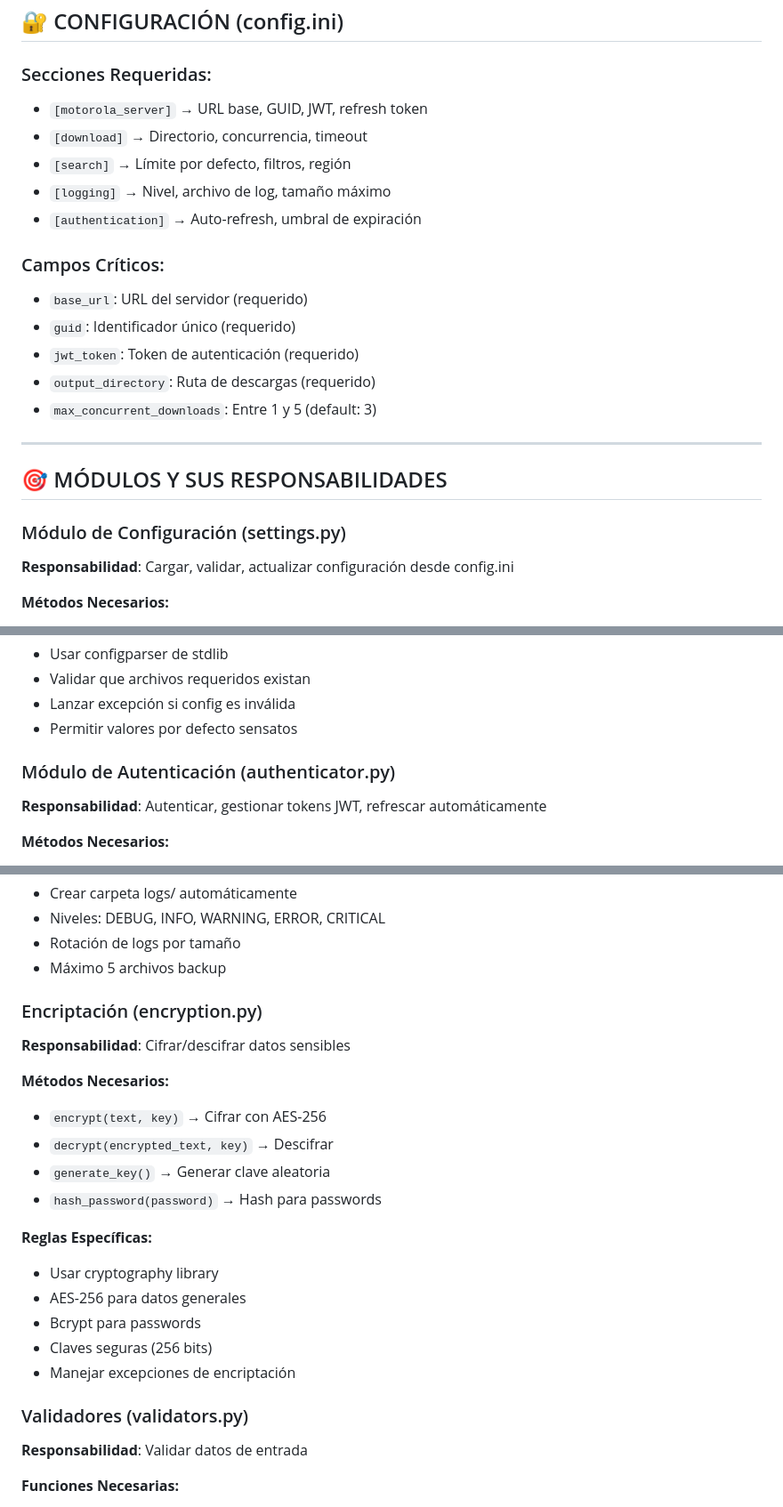
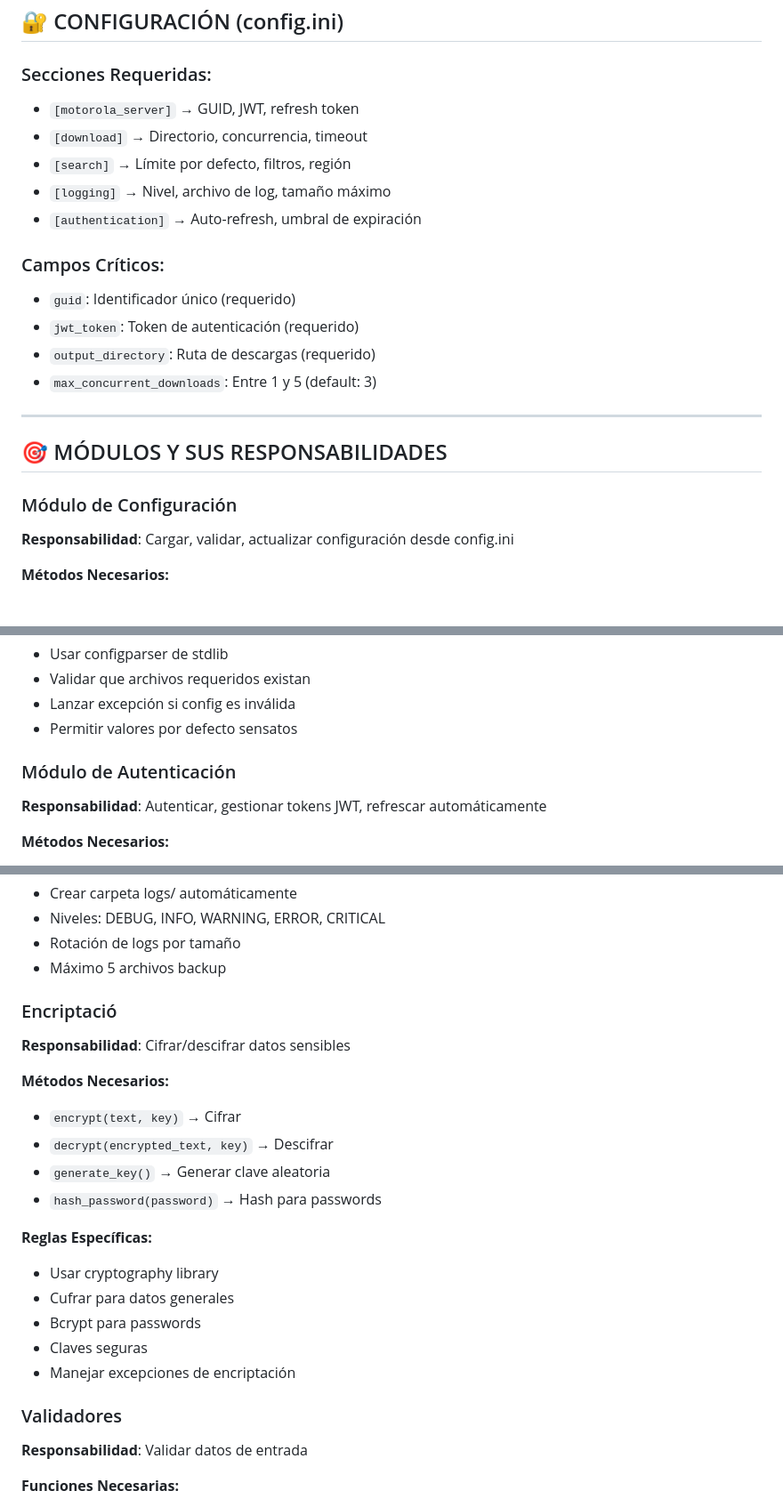
Before and after one commit to Uaemextop/huawei-hg8145v5, a Markdown page: copilot_rules_final.md, 3 parts joined by grey strips. Shown at 89% size. GitHub-like rendering.

```diff
--- a/copilot_rules_final.md
+++ b/copilot_rules_final.md
@@ -136,14 +136,13 @@ def authenticate(self, guid: str, password: str) -> bool:
 ## 🔐 CONFIGURACIÓN (config.ini)
 
 ### Secciones Requeridas:
-- `[motorola_server]` → URL base, GUID, JWT, refresh token
+- `[motorola_server]` → GUID, JWT, refresh token
 - `[download]` → Directorio, concurrencia, timeout
 - `[search]` → Límite por defecto, filtros, región
 - `[logging]` → Nivel, archivo de log, tamaño máximo
 - `[authentication]` → Auto-refresh, umbral de expiración
 
 ### Campos Críticos:
-- `base_url`: URL del servidor (requerido)
 - `guid`: Identificador único (requerido)
 - `jwt_token`: Token de autenticación (requerido)
 - `output_directory`: Ruta de descargas (requerido)
@@ -153,7 +152,7 @@ def authenticate(self, guid: str, password: str) -> bool:
 
 ## 🎯 MÓDULOS Y SUS RESPONSABILIDADES
 
-### Módulo de Configuración (settings.py)
+### Módulo de Configuración
 **Responsabilidad**: Cargar, validar, actualizar configuración desde config.ini
 
 **Métodos Necesarios:**
@@ -170,7 +169,7 @@ def authenticate(self, guid: str, password: str) -> bool:
 - Lanzar excepción si config es inválida
 - Permitir valores por defecto sensatos
 
-### Módulo de Autenticación (authenticator.py)
+### Módulo de Autenticación
 **Responsabilidad**: Autenticar, gestionar tokens JWT, refrescar automáticamente
 
 **Métodos Necesarios:**
@@ -292,23 +291,23 @@ def authenticate(self, guid: str, password: str) -> bool:
 - Rotación de logs por tamaño
 - Máximo 5 archivos backup
 
-### Encriptación (encryption.py)
+### Encriptació
 **Responsabilidad**: Cifrar/descifrar datos sensibles
 
 **Métodos Necesarios:**
-- `encrypt(text, key)` → Cifrar con AES-256
+- `encrypt(text, key)` → Cifrar
 - `decrypt(encrypted_text, key)` → Descifrar
 - `generate_key()` → Generar clave aleatoria
 - `hash_password(password)` → Hash para passwords
 
 **Reglas Específicas:**
 - Usar cryptography library
-- AES-256 para datos generales
+- Cufrar para datos generales
 - Bcrypt para passwords
-- Claves seguras (256 bits)
+- Claves seguras
 - Manejar excepciones de encriptación
 
-### Validadores (validators.py)
+### Validadores
 **Responsabilidad**: Validar datos de entrada
 
 **Funciones Necesarias:**
```
Also changed, not shown: other parts of copilot_rules_final.md (+8 -8 lines).
